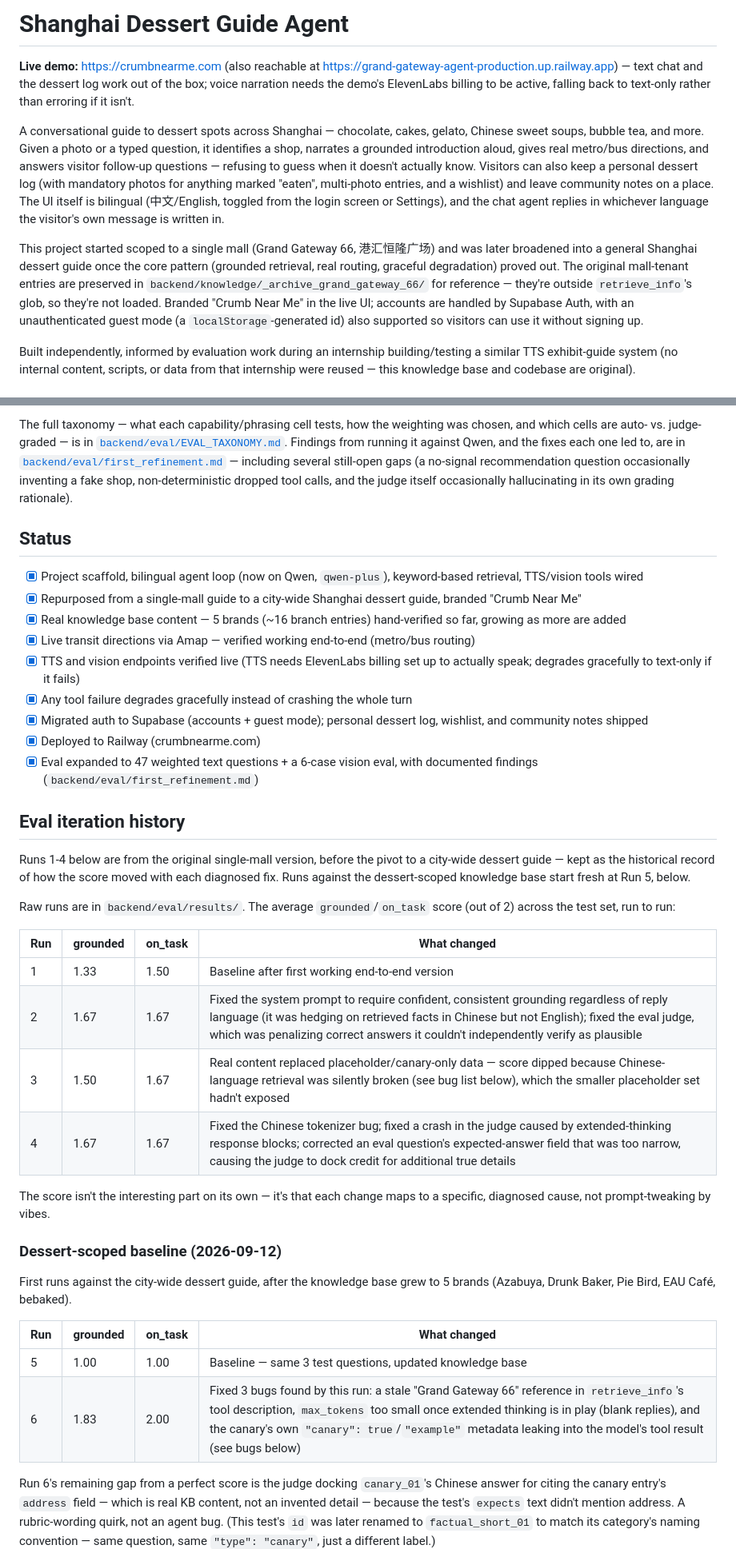
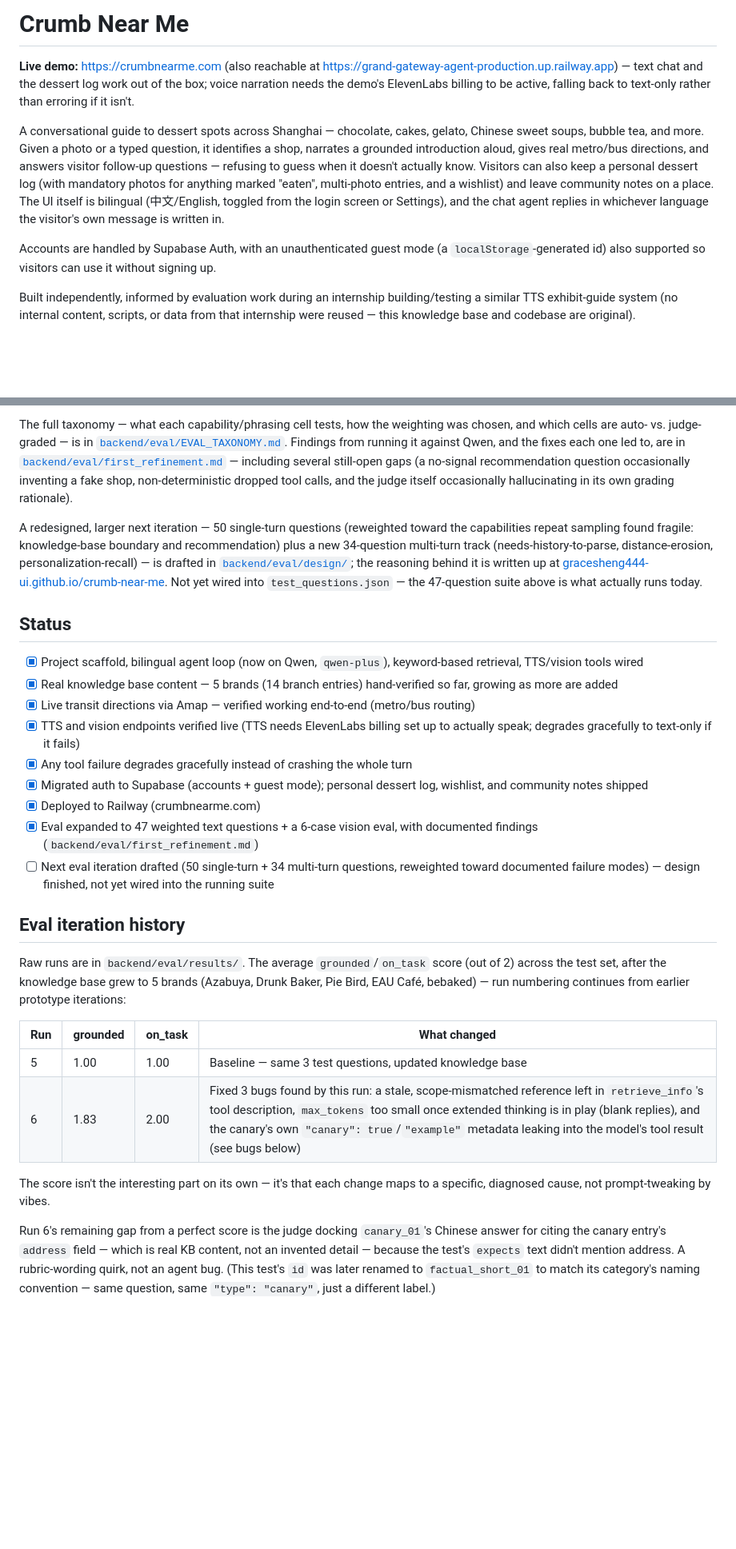
Before and after one commit to gracesheng444-ui/crumb-near-me, a Markdown page: README.md, 2 parts joined by grey strips. Shown at 80% size. GitHub-like rendering; blank space fills up the shorter version.

Commit message:
Rename project to Crumb Near Me in README, drop stale Grand Gateway narrative
Removes the single-mall origin story and legacy run history now that the
project is fully dessert-scoped; corrects the branch-entry count (14, not
~16); and points to the drafted next eval iteration (50 single-turn + 34
multi-turn questions) without overstating it as already running.

Co-Authored-By: Claude Sonnet 5 <noreply@anthropic.com>

```diff
--- a/README.md
+++ b/README.md
@@ -1,4 +1,4 @@
-# Shanghai Dessert Guide Agent
+# Crumb Near Me
 
 **Live demo:** https://crumbnearme.com (also reachable at
 https://grand-gateway-agent-production.up.railway.app) — text chat and the
@@ -17,15 +17,9 @@ The UI itself is bilingual (中文/English, toggled from the login screen or
 Settings), and the chat agent replies in whichever language the visitor's
 own message is written in.
 
-This project started scoped to a single mall (Grand Gateway 66, 港汇恒隆广场)
-and was later broadened into a general Shanghai dessert guide once the core
-pattern (grounded retrieval, real routing, graceful degradation) proved out.
-The original mall-tenant entries are preserved in
-`backend/knowledge/_archive_grand_gateway_66/` for reference — they're
-outside `retrieve_info`'s glob, so they're not loaded. Branded "Crumb Near
-Me" in the live UI; accounts are handled by Supabase Auth, with an
-unauthenticated guest mode (a `localStorage`-generated id) also supported so
-visitors can use it without signing up.
+Accounts are handled by Supabase Auth, with an unauthenticated guest mode (a
+`localStorage`-generated id) also supported so visitors can use it without
+signing up.
 
 Built independently, informed by evaluation work during an internship
 building/testing a similar TTS exhibit-guide system (no internal content,
@@ -141,47 +135,42 @@ gaps (a no-signal recommendation question occasionally inventing a fake
 shop, non-deterministic dropped tool calls, and the judge itself
 occasionally hallucinating in its own grading rationale).
 
+A redesigned, larger next iteration — 50 single-turn questions (reweighted
+toward the capabilities repeat sampling found fragile: knowledge-base
+boundary and recommendation) plus a new 34-question multi-turn track
+(needs-history-to-parse, distance-erosion, personalization-recall) — is
+drafted in [`backend/eval/design/`](backend/eval/design/); the reasoning
+behind it is written up at
+[gracesheng444-ui.github.io/crumb-near-me](https://gracesheng444-ui.github.io/crumb-near-me/).
+Not yet wired into `test_questions.json` — the 47-question suite above is
+what actually runs today.
+
 ## Status
 
 - [x] Project scaffold, bilingual agent loop (now on Qwen, `qwen-plus`), keyword-based retrieval, TTS/vision tools wired
-- [x] Repurposed from a single-mall guide to a city-wide Shanghai dessert guide, branded "Crumb Near Me"
-- [x] Real knowledge base content — 5 brands (~16 branch entries) hand-verified so far, growing as more are added
+- [x] Real knowledge base content — 5 brands (14 branch entries) hand-verified so far, growing as more are added
 - [x] Live transit directions via Amap — verified working end-to-end (metro/bus routing)
 - [x] TTS and vision endpoints verified live (TTS needs ElevenLabs billing set up to actually speak; degrades gracefully to text-only if it fails)
 - [x] Any tool failure degrades gracefully instead of crashing the whole turn
 - [x] Migrated auth to Supabase (accounts + guest mode); personal dessert log, wishlist, and community notes shipped
 - [x] Deployed to Railway (crumbnearme.com)
 - [x] Eval expanded to 47 weighted text questions + a 6-case vision eval, with documented findings (`backend/eval/first_refinement.md`)
+- [ ] Next eval iteration drafted (50 single-turn + 34 multi-turn questions, reweighted toward documented failure modes) — design finished, not yet wired into the running suite
 
 ## Eval iteration history
 
-Runs 1-4 below are from the original single-mall version, before the pivot
-to a city-wide dessert guide — kept as the historical record of how the
-score moved with each diagnosed fix. Runs against the dessert-scoped
-knowledge base start fresh at Run 5, below.
-
 Raw runs are in `backend/eval/results/`. The average `grounded`/`on_task`
-score (out of 2) across the test set, run to run:
-
-| Run | grounded | on_task | What changed |
-|---|---|---|---|
-| 1 | 1.33 | 1.50 | Baseline after first working end-to-end version |
-| 2 | 1.67 | 1.67 | Fixed the system prompt to require confident, consistent grounding regardless of reply language (it was hedging on retrieved facts in Chinese but not English); fixed the eval judge, which was penalizing correct answers it couldn't independently verify as plausible |
-| 3 | 1.50 | 1.67 | Real content replaced placeholder/canary-only data — score dipped because Chinese-language retrieval was silently broken (see bug list below), which the smaller placeholder set hadn't exposed |
-| 4 | 1.67 | 1.67 | Fixed the Chinese tokenizer bug; fixed a crash in the judge caused by extended-thinking response blocks; corrected an eval question's expected-answer field that was too narrow, causing the judge to dock credit for additional true details |
-
-The score isn't the interesting part on its own — it's that each change maps
-to a specific, diagnosed cause, not prompt-tweaking by vibes.
-
-### Dessert-scoped baseline (2026-09-12)
-
-First runs against the city-wide dessert guide, after the knowledge base
-grew to 5 brands (Azabuya, Drunk Baker, Pie Bird, EAU Café, bebaked).
+score (out of 2) across the test set, after the knowledge base grew to 5
+brands (Azabuya, Drunk Baker, Pie Bird, EAU Café, bebaked) — run numbering
+continues from earlier prototype iterations:
 
 | Run | grounded | on_task | What changed |
 |---|---|---|---|
 | 5 | 1.00 | 1.00 | Baseline — same 3 test questions, updated knowledge base |
-| 6 | 1.83 | 2.00 | Fixed 3 bugs found by this run: a stale "Grand Gateway 66" reference in `retrieve_info`'s tool description, `max_tokens` too small once extended thinking is in play (blank replies), and the canary's own `"canary": true`/`"example"` metadata leaking into the model's tool result (see bugs below) |
+| 6 | 1.83 | 2.00 | Fixed 3 bugs found by this run: a stale, scope-mismatched reference left in `retrieve_info`'s tool description, `max_tokens` too small once extended thinking is in play (blank replies), and the canary's own `"canary": true`/`"example"` metadata leaking into the model's tool result (see bugs below) |
+
+The score isn't the interesting part on its own — it's that each change maps
+to a specific, diagnosed cause, not prompt-tweaking by vibes.
 
 Run 6's remaining gap from a perfect score is the judge docking
 `canary_01`'s Chinese answer for citing the canary entry's `address` field
```
Also changed, not shown: other parts of README.md (+7 -7 lines).
